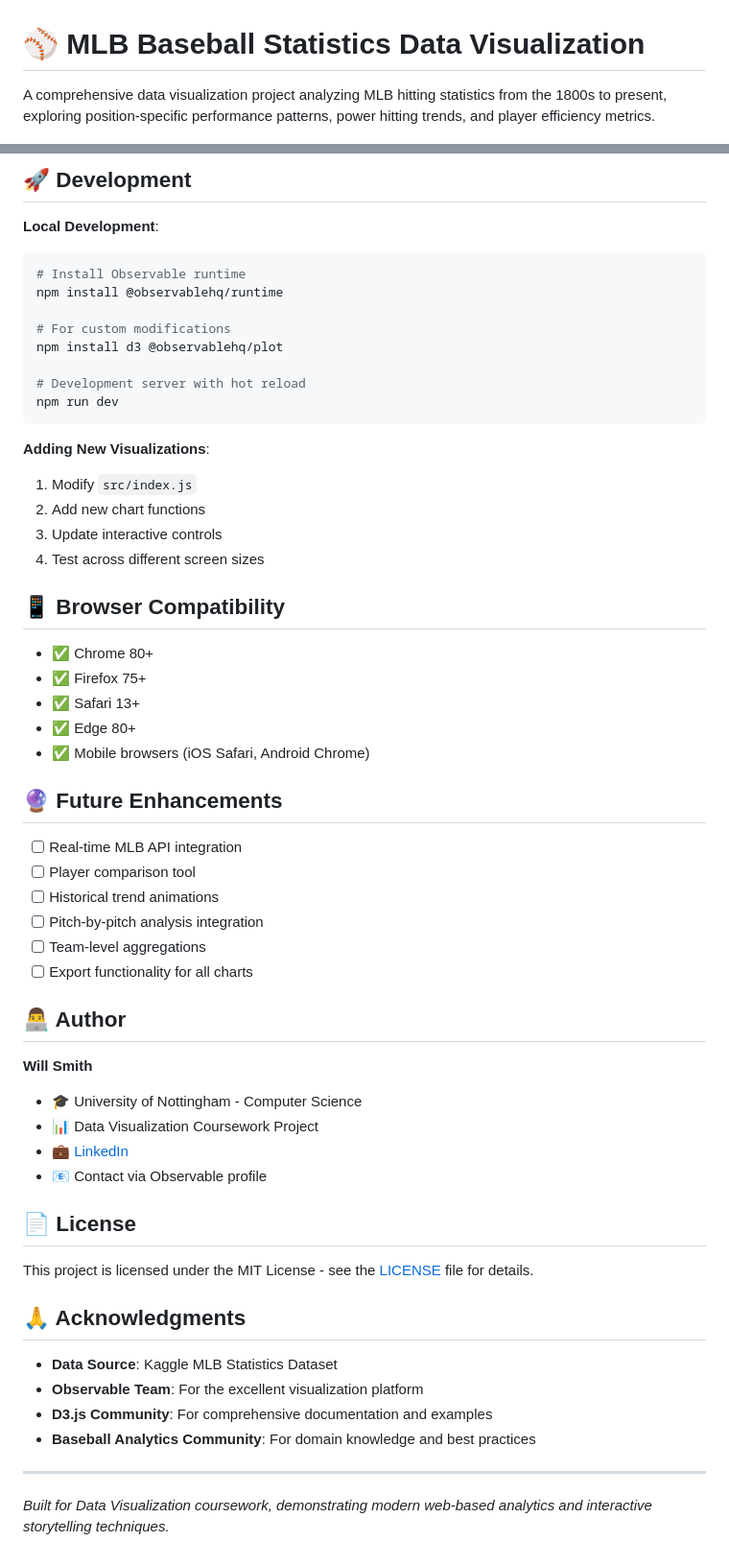
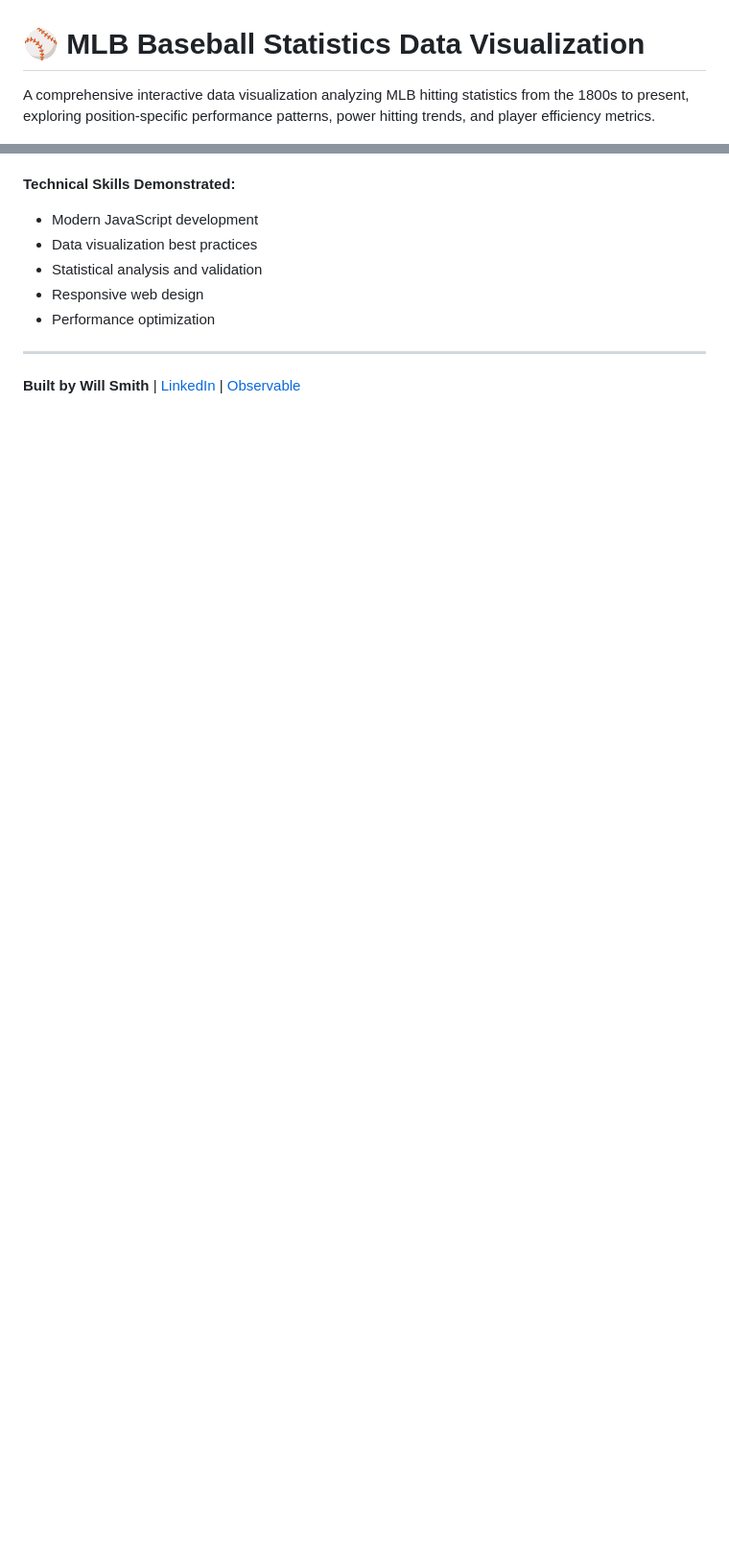
Before and after one commit to willsmith18/mlb-baseball-visualization, a Markdown page: README.md, 2 parts joined by grey strips. Shown at 96% size. GitHub-like rendering; blank space fills up the shorter version.

````diff
--- a/README.md
+++ b/README.md
@@ -1,4 +1,4 @@
 # ⚾ MLB Baseball Statistics Data Visualization
 
-A comprehensive data visualization project analyzing MLB hitting statistics from the 1800s to present, exploring position-specific performance patterns, power hitting trends, and player efficiency metrics.
+A comprehensive interactive data visualization analyzing MLB hitting statistics from the 1800s to present, exploring position-specific performance patterns, power hitting trends, and player efficiency metrics.
 
@@ -134,60 +144,10 @@ Each visualization addresses specific baseball analytics questions:
 
-## 🚀 Development
-
-**Local Development**:
-```bash
-# Install Observable runtime
-npm install @observablehq/runtime
-
-# For custom modifications
-npm install d3 @observablehq/plot
-
-# Development server with hot reload
-npm run dev
-```
-
-**Adding New Visualizations**:
-1. Modify `src/index.js`
-2. Add new chart functions
-3. Update interactive controls
-4. Test across different screen sizes
-
-## 📱 Browser Compatibility
-
-- ✅ Chrome 80+
-- ✅ Firefox 75+
-- ✅ Safari 13+
-- ✅ Edge 80+
-- ✅ Mobile browsers (iOS Safari, Android Chrome)
-
-## 🔮 Future Enhancements
-
-- [ ] Real-time MLB API integration
-- [ ] Player comparison tool
-- [ ] Historical trend animations
-- [ ] Pitch-by-pitch analysis integration
-- [ ] Team-level aggregations
-- [ ] Export functionality for all charts
-
-## 👨‍💻 Author
-
-**Will Smith**
-- 🎓 University of Nottingham - Computer Science
-- 📊 Data Visualization Coursework Project
-- 💼 [LinkedIn](https://observablehq.com/@will-smith)
-- 📧 Contact via Observable profile
-
-## 📄 License
-
-This project is licensed under the MIT License - see the [LICENSE](LICENSE) file for details.
-
-## 🙏 Acknowledgments
-
-- **Data Source**: Kaggle MLB Statistics Dataset
-- **Observable Team**: For the excellent visualization platform
-- **D3.js Community**: For comprehensive documentation and examples
-- **Baseball Analytics Community**: For domain knowledge and best practices
-
+**Technical Skills Demonstrated:**
+- Modern JavaScript development
+- Data visualization best practices
+- Statistical analysis and validation
+- Responsive web design
+- Performance optimization
 ---
 
-*Built for Data Visualization coursework, demonstrating modern web-based analytics and interactive storytelling techniques.*
+**Built by Will Smith** | [LinkedIn](https://linkedin.com/in/william-smith-0aa175264) | [Observable](https://observablehq.com/@will-smith)
````
Also changed, not shown: other parts of README.md (+99 -89 lines).
